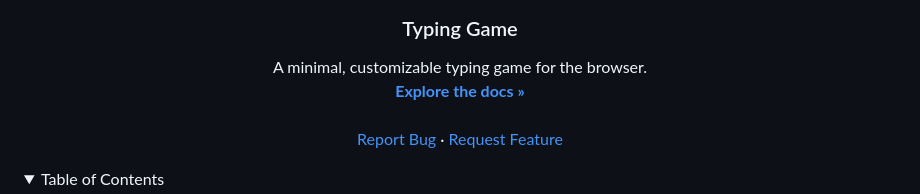
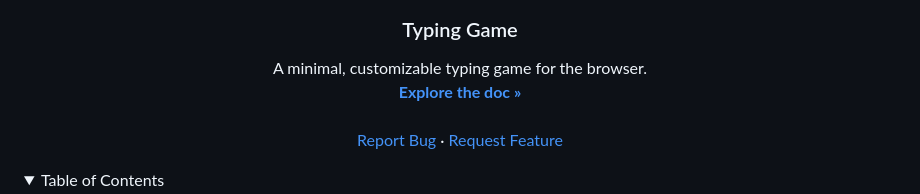
Before and after one commit to La-Colaborativa/Typing-Game, a Markdown page: README.md, the part around the change. Drawn GitHub-style; folded sections open.

```diff
--- a/README.md
+++ b/README.md
@@ -12,7 +12,7 @@
   <p align="center">
     A minimal, customizable typing game for the browser.
     <br />
-    <a href="https://github.com/La-Colaborativa/Typing-Game/README.md"><strong>Explore the docs »</strong></a>
+    <a href="https://github.com/La-Colaborativa/Typing-Game/README.md"><strong>Explore the doc »</strong></a>
     <br />
     <br />
     <a href="https://github.com/La-Colaborativa/Typing-Game/issues/new?q=state%3Aopen+label%3Abug">Report Bug</a>
```
